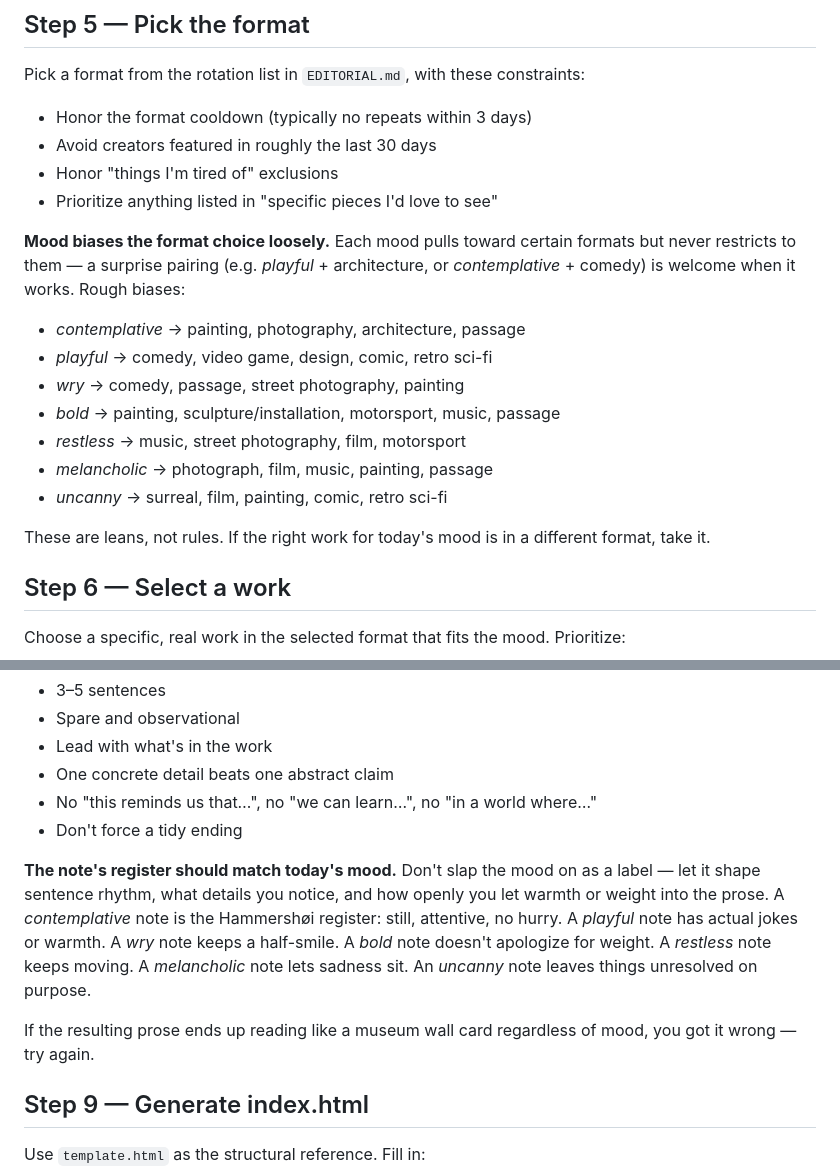
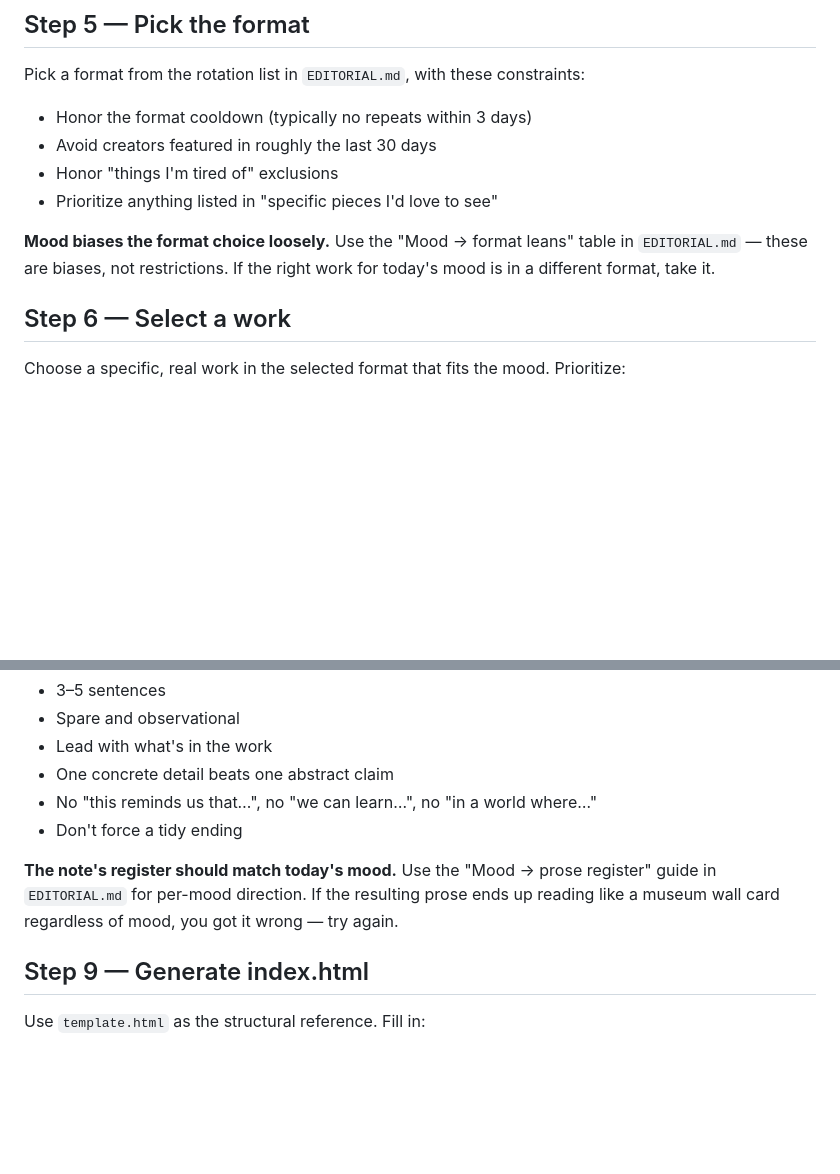
Before and after one commit to campezzi/morning-inspiration, a Markdown page: GENERATOR_PROMPT.md, 2 parts joined by grey strips. GitHub-like rendering; blank space fills up the shorter version.

```diff
--- a/GENERATOR_PROMPT.md
+++ b/GENERATOR_PROMPT.md
@@ -46,17 +46,7 @@ Pick a format from the rotation list in `EDITORIAL.md`, with these constraints:
 - Honor "things I'm tired of" exclusions
 - Prioritize anything listed in "specific pieces I'd love to see"
 
-**Mood biases the format choice loosely.** Each mood pulls toward certain formats but never restricts to them — a surprise pairing (e.g. *playful* + architecture, or *contemplative* + comedy) is welcome when it works. Rough biases:
-
-- *contemplative* → painting, photography, architecture, passage
-- *playful* → comedy, video game, design, comic, retro sci-fi
-- *wry* → comedy, passage, street photography, painting
-- *bold* → painting, sculpture/installation, motorsport, music, passage
-- *restless* → music, street photography, film, motorsport
-- *melancholic* → photograph, film, music, painting, passage
-- *uncanny* → surreal, film, painting, comic, retro sci-fi
-
-These are leans, not rules. If the right work for today's mood is in a different format, take it.
+**Mood biases the format choice loosely.** Use the "Mood → format leans" table in `EDITORIAL.md` — these are biases, not restrictions. If the right work for today's mood is in a different format, take it.
 
 ## Step 6 — Select a work
 
@@ -82,9 +72,7 @@ Follow the editorial voice rules from `EDITORIAL.md`. Default rules unless overr
 - No "this reminds us that…", no "we can learn…", no "in a world where…"
 - Don't force a tidy ending
 
-**The note's register should match today's mood.** Don't slap the mood on as a label — let it shape sentence rhythm, what details you notice, and how openly you let warmth or weight into the prose. A *contemplative* note is the Hammershøi register: still, attentive, no hurry. A *playful* note has actual jokes or warmth. A *wry* note keeps a half-smile. A *bold* note doesn't apologize for weight. A *restless* note keeps moving. A *melancholic* note lets sadness sit. An *uncanny* note leaves things unresolved on purpose.
-
-If the resulting prose ends up reading like a museum wall card regardless of mood, you got it wrong — try again.
+**The note's register should match today's mood.** Use the "Mood → prose register" guide in `EDITORIAL.md` for per-mood direction. If the resulting prose ends up reading like a museum wall card regardless of mood, you got it wrong — try again.
 
 ## Step 9 — Generate index.html
 
```
Also changed, not shown: CLAUDE.md (+13 -0 lines), EDITORIAL.md (+23 -1 lines).
